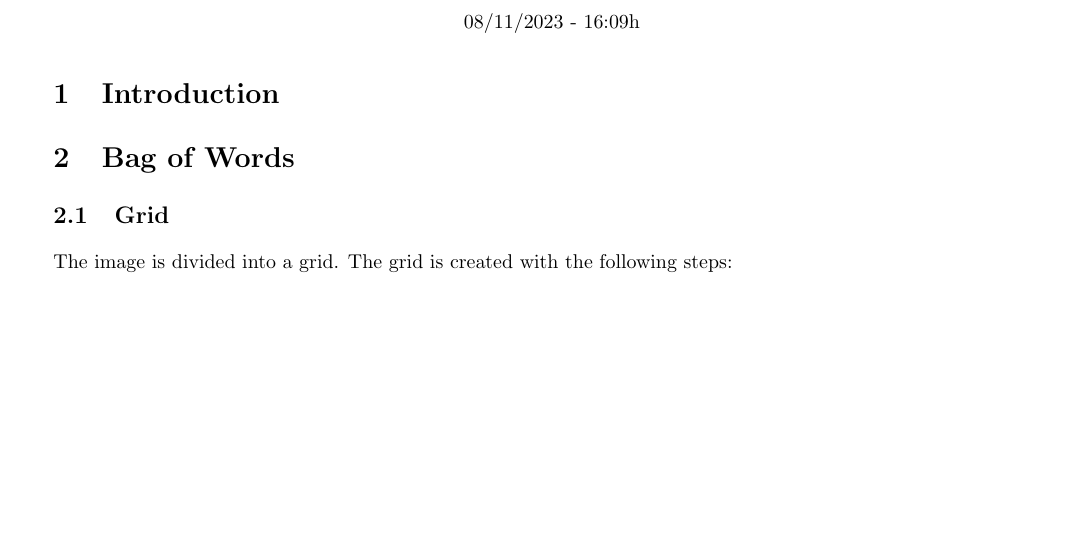
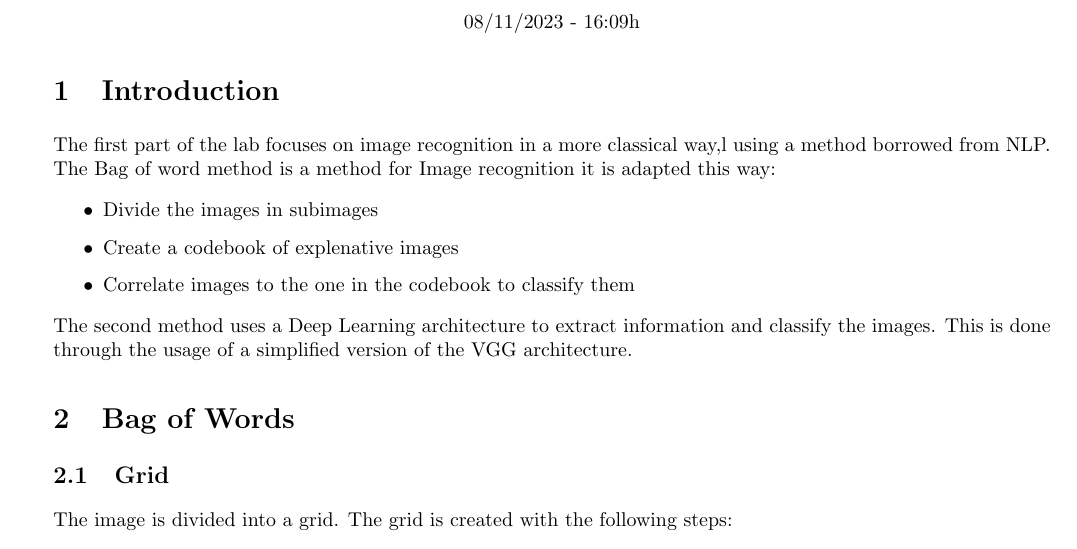
Before and after one commit to FilippoFicarra/Computer-Vision, a LaTeX document (Labs/lab4/report/report.tex): part of page 1 of 3, cut so that both start at the same text, the shorter picture padded with empty space. Compiled offline with pdfLaTeX.

Commit message:
update: report almost finished

```diff
--- a/Labs/lab4/report/report.tex
+++ b/Labs/lab4/report/report.tex
@@ -68,6 +68,18 @@
       \end{center}
 
 \section{Introduction}
+The first part of the lab focuses on image recognition in a more
+classical way,l using a method borrowed from NLP. The Bag of word method is a
+method for Image recognition it is adapted this way:
+\begin{itemize}
+  \item Divide the images in subimages
+  \item Create a codebook of explenative images
+  \item Correlate images to the one in the codebook to classify them
+\end{itemize}
+
+The second method uses a Deep Learning architecture to extract information
+and classify the images. This is done through the usage of a simplified
+version of the VGG architecture.
 
 \section{Bag of Words}
 \subsection{Grid}
```
Also changed, not shown: Labs/lab4/report/report.pdf.
